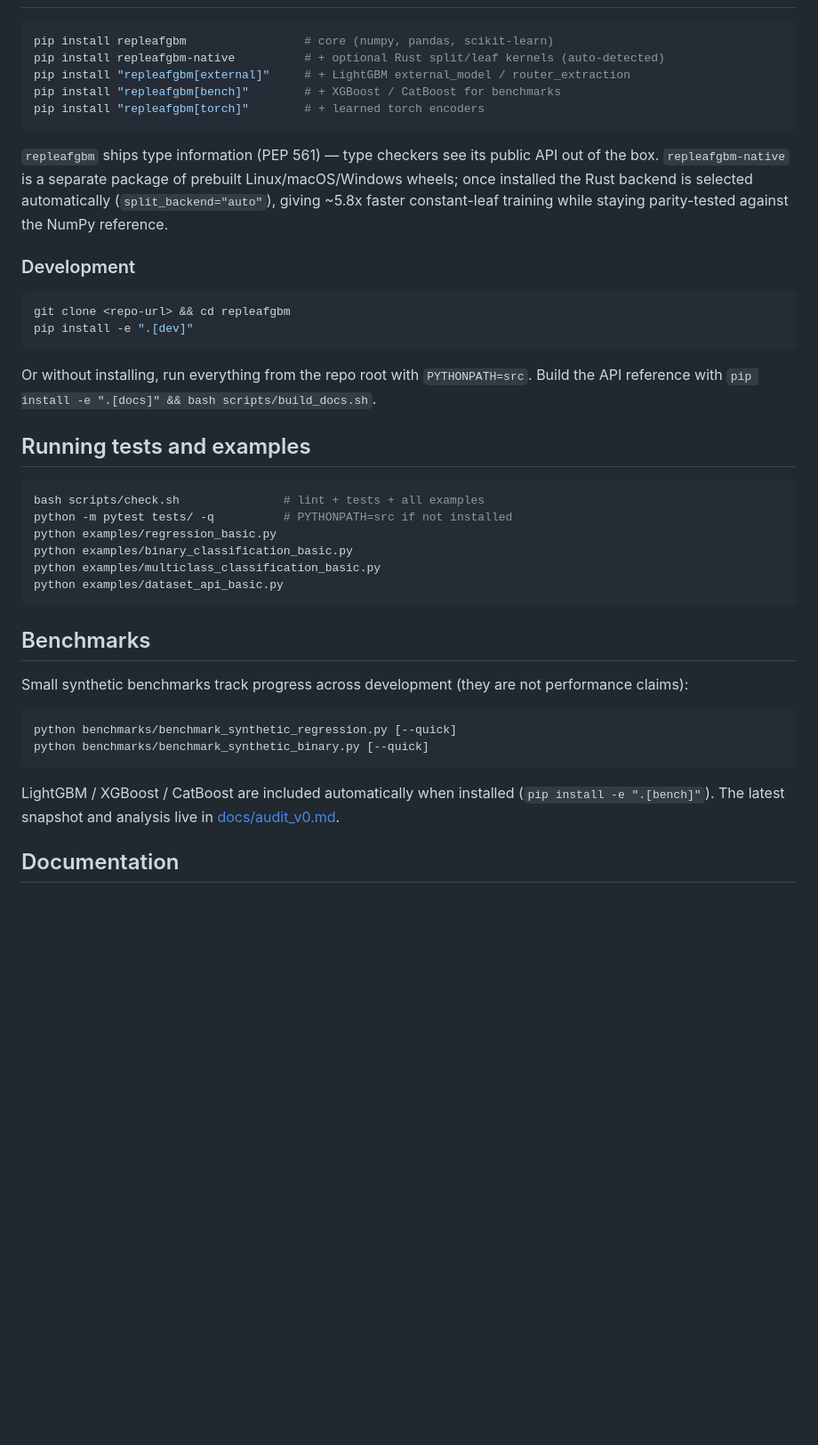
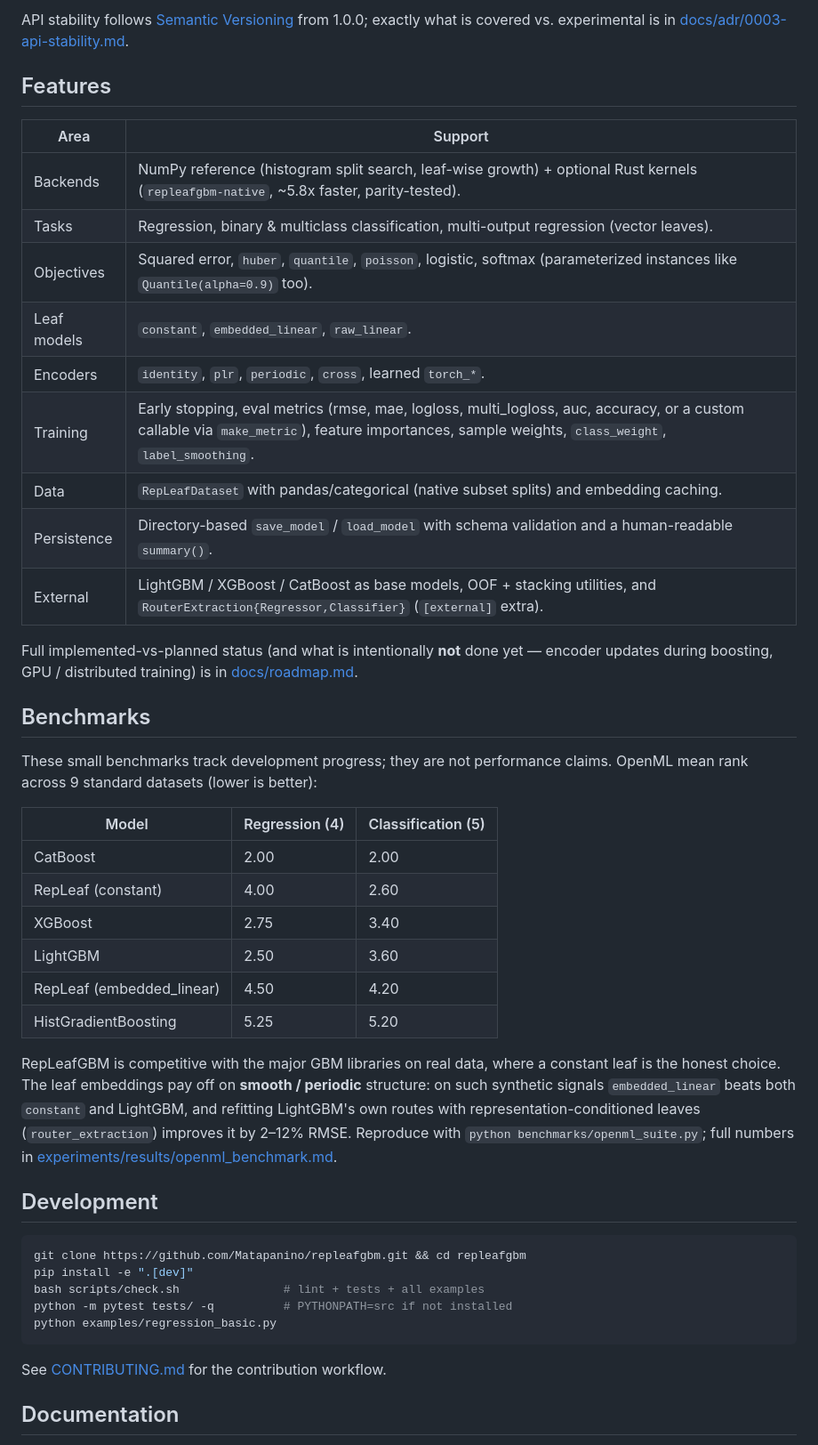
Before and after one commit to Matapanino/repleafgbm, a Markdown page: README.md, the part around one of its changes. Shown at 89% size. Drawn GitHub-style; blank space fills up the shorter version.

````diff
--- a/README.md
+++ b/README.md
@@ -155,53 +143,58 @@ during boosting, GPU/distributed training.
+API stability follows [Semantic Versioning](https://semver.org) from 1.0.0;
+exactly what is covered vs. experimental is in
+[docs/adr/0003-api-stability.md](docs/adr/0003-api-stability.md).
+
+## Features
+
+| Area | Support |
+|---|---|
+| Backends | NumPy reference (histogram split search, leaf-wise growth) + optional Rust kernels (`repleafgbm-native`, ~5.8x faster, parity-tested). |
+| Tasks | Regression, binary & multiclass classification, multi-output regression (vector leaves). |
+| Objectives | Squared error, `huber`, `quantile`, `poisson`, logistic, softmax (parameterized instances like `Quantile(alpha=0.9)` too). |
+| Leaf models | `constant`, `embedded_linear`, `raw_linear`. |
+| Encoders | `identity`, `plr`, `periodic`, `cross`, learned `torch_*`. |
+| Training | Early stopping, eval metrics (rmse, mae, logloss, multi_logloss, auc, accuracy, or a custom callable via `make_metric`), feature importances, sample weights, `class_weight`, `label_smoothing`. |
+| Data | `RepLeafDataset` with pandas/categorical (native subset splits) and embedding caching. |
+| Persistence | Directory-based `save_model` / `load_model` with schema validation and a human-readable `summary()`. |
+| External | LightGBM / XGBoost / CatBoost as base models, OOF + stacking utilities, and `RouterExtraction{Regressor,Classifier}` (`[external]` extra). |
+
+Full implemented-vs-planned status (and what is intentionally **not** done yet —
+encoder updates during boosting, GPU / distributed training) is in
+[docs/roadmap.md](docs/roadmap.md).
+
+## Benchmarks
+
+These small benchmarks track development progress; they are not performance
+claims. OpenML mean rank across 9 standard datasets (lower is better):
+
+| Model | Regression (4) | Classification (5) |
+|---|---|---|
+| CatBoost | 2.00 | 2.00 |
+| RepLeaf (constant) | 4.00 | 2.60 |
+| XGBoost | 2.75 | 3.40 |
+| LightGBM | 2.50 | 3.60 |
+| RepLeaf (embedded_linear) | 4.50 | 4.20 |
+| HistGradientBoosting | 5.25 | 5.20 |
+
+RepLeafGBM is competitive with the major GBM libraries on real data, where a
+constant leaf is the honest choice. The leaf embeddings pay off on **smooth /
+periodic** structure: on such synthetic signals `embedded_linear` beats both
+`constant` and LightGBM, and refitting LightGBM's own routes with
+representation-conditioned leaves (`router_extraction`) improves it by 2–12%
+RMSE. Reproduce with `python benchmarks/openml_suite.py`; full numbers in
+[experiments/results/openml_benchmark.md](experiments/results/openml_benchmark.md).
+
+## Development
 
 ```bash
-pip install repleafgbm                 # core (numpy, pandas, scikit-learn)
-pip install repleafgbm-native          # + optional Rust split/leaf kernels (auto-detected)
-pip install "repleafgbm[external]"     # + LightGBM external_model / router_extraction
-pip install "repleafgbm[bench]"        # + XGBoost / CatBoost for benchmarks
-pip install "repleafgbm[torch]"        # + learned torch encoders
-```
-
-`repleafgbm` ships type information (PEP 561) — type checkers see its public API
-out of the box. `repleafgbm-native` is a separate package of prebuilt
-Linux/macOS/Windows wheels; once installed the Rust backend is selected
-automatically (`split_backend="auto"`), giving ~5.8x faster constant-leaf
-training while staying parity-tested against the NumPy reference.
-
-### Development
-
-```bash
-git clone <repo-url> && cd repleafgbm
+git clone https://github.com/Matapanino/repleafgbm.git && cd repleafgbm
 pip install -e ".[dev]"
-```
-
-Or without installing, run everything from the repo root with
-`PYTHONPATH=src`. Build the API reference with
-`pip install -e ".[docs]" && bash scripts/build_docs.sh`.
-
-## Running tests and examples
-
-```bash
 bash scripts/check.sh               # lint + tests + all examples
 python -m pytest tests/ -q          # PYTHONPATH=src if not installed
 python examples/regression_basic.py
-python examples/binary_classification_basic.py
-python examples/multiclass_classification_basic.py
-python examples/dataset_api_basic.py
 ```
 
-## Benchmarks
-
-Small synthetic benchmarks track progress across development (they are not
-performance claims):
-
-```bash
-python benchmarks/benchmark_synthetic_regression.py [--quick]
-python benchmarks/benchmark_synthetic_binary.py [--quick]
-```
-
-LightGBM / XGBoost / CatBoost are included automatically when installed
-(`pip install -e ".[bench]"`). The latest snapshot and analysis live in
-[docs/audit_v0.md](docs/audit_v0.md).
+See [CONTRIBUTING.md](CONTRIBUTING.md) for the contribution workflow.
 
 ## Documentation
 
````
Also changed, not shown: other parts of README.md (+76 -88 lines).
